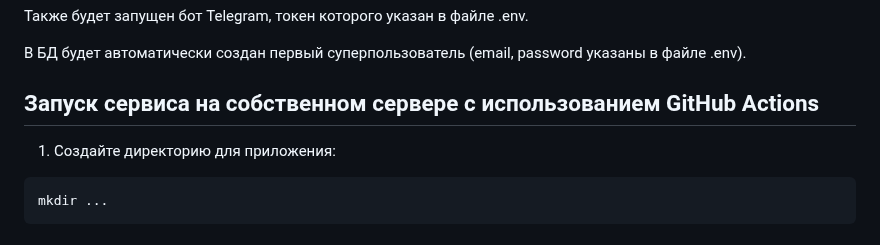
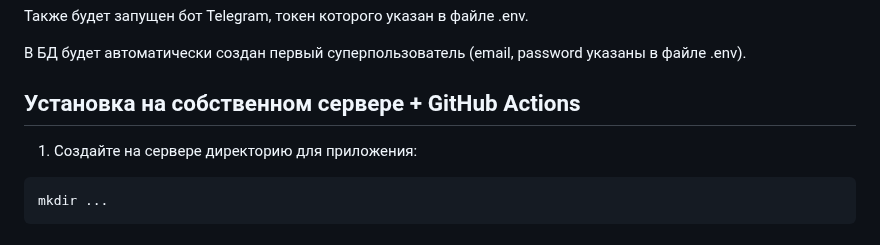
Before and after one commit to AbbadonAA/Latest_News_Bot, a Markdown page: README.md, the part around the change. GitHub-like rendering.

````diff
--- a/README.md
+++ b/README.md
@@ -123,8 +123,8 @@ Ngrok позволяет создавать временный
 
  В БД будет автоматически создан первый суперпользователь (email, password указаны в файле .env).
 
- ## Запуск сервиса на собственном сервере с использованием GitHub Actions
- 1. Создайте директорию для приложения:
+ ## Установка на собственном сервере + GitHub Actions
+ 1. Создайте на сервере директорию для приложения:
  ```shell
  mkdir ...
  ```
````
